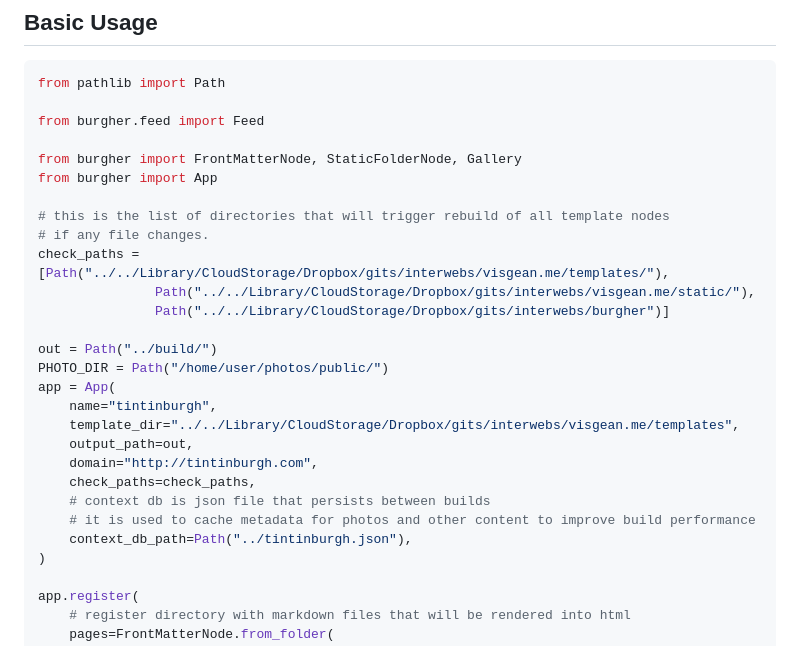
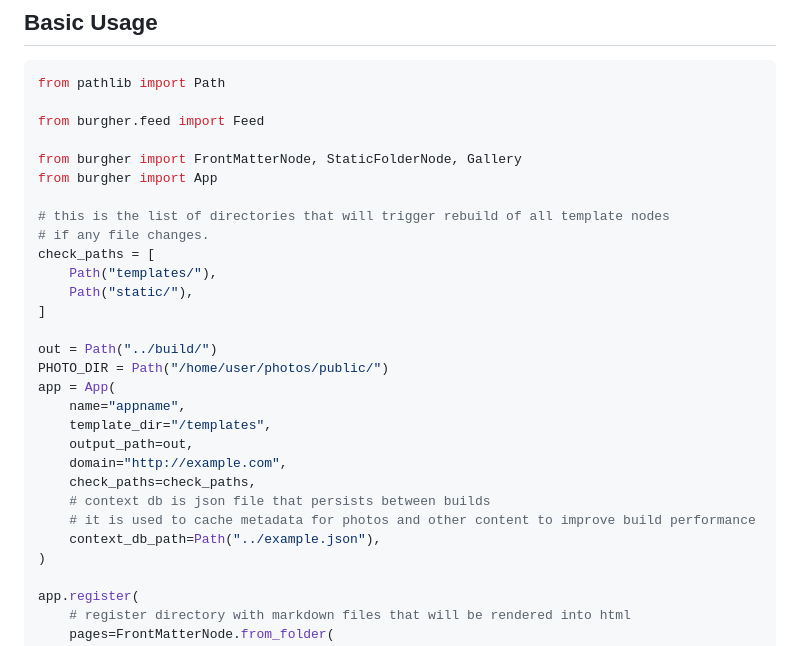
Before and after one commit to Visgean/burgher, a Markdown page: README.md, the part around the change. Rendered like a GitHub page.

Commit message:
sanitize readme

```diff
--- a/README.md
+++ b/README.md
@@ -75,21 +75,22 @@ from burgher import App
 
 # this is the list of directories that will trigger rebuild of all template nodes
 # if any file changes.
-check_paths = [Path("../../Library/CloudStorage/Dropbox/gits/interwebs/visgean.me/templates/"),
-               Path("../../Library/CloudStorage/Dropbox/gits/interwebs/visgean.me/static/"),
-               Path("../../Library/CloudStorage/Dropbox/gits/interwebs/burgher")]
+check_paths = [
+    Path("templates/"),
+    Path("static/"),
+]
 
 out = Path("../build/")
 PHOTO_DIR = Path("/home/user/photos/public/")
 app = App(
-    name="tintinburgh",
-    template_dir="../../Library/CloudStorage/Dropbox/gits/interwebs/visgean.me/templates",
+    name="appname",
+    template_dir="/templates",
     output_path=out,
-    domain="http://tintinburgh.com",
+    domain="http://example.com",
     check_paths=check_paths,
     # context db is json file that persists between builds
     # it is used to cache metadata for photos and other content to improve build performance
-    context_db_path=Path("../tintinburgh.json"),
+    context_db_path=Path("../example.json"),
 )
 
 app.register(
```
